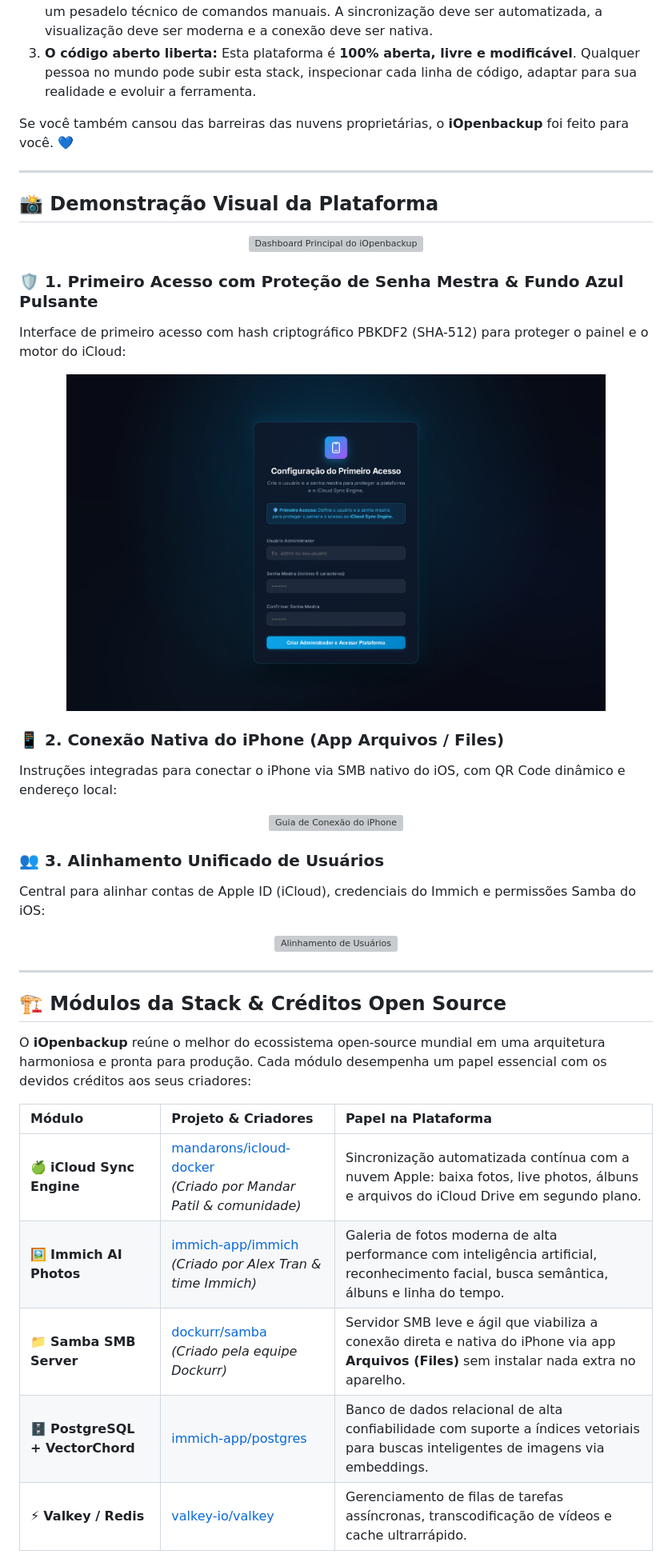
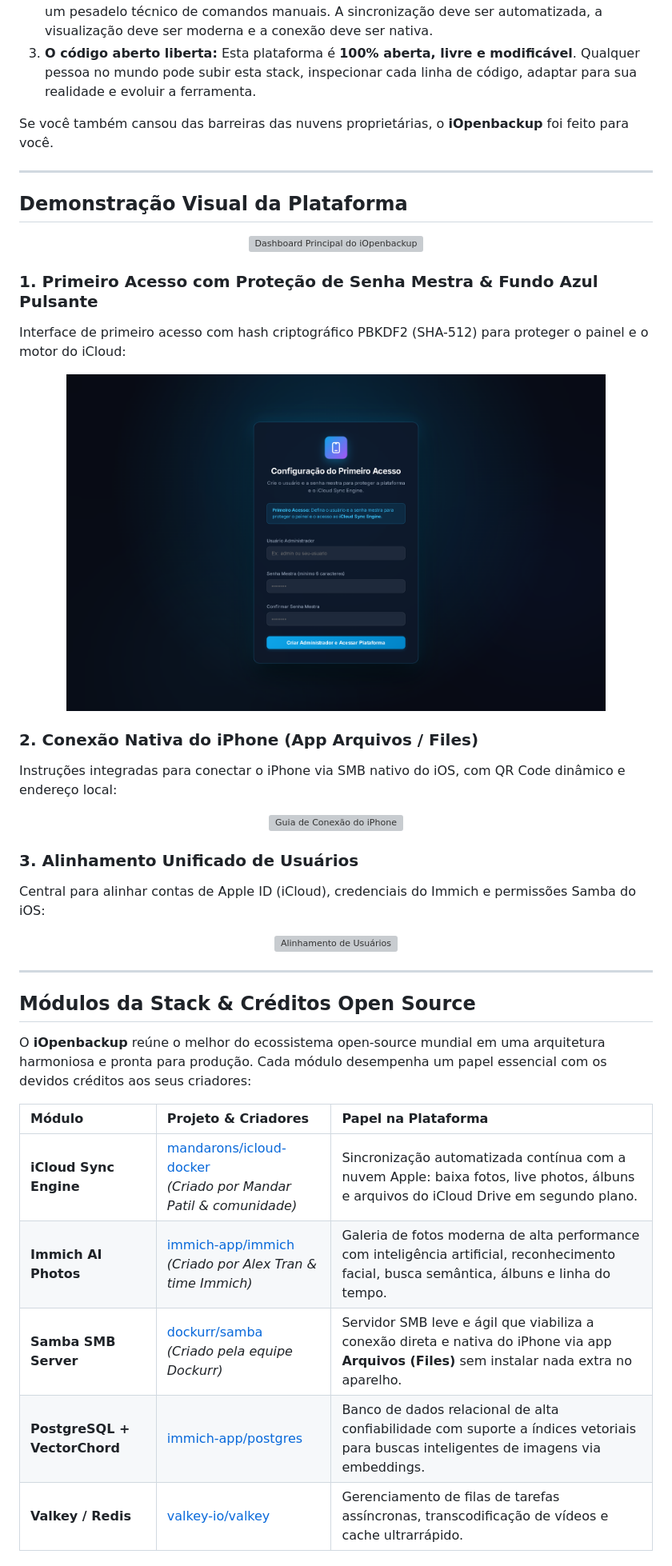
Before and after one commit to emersoncassis/iOpenbackup, a Markdown page: README.md, the part around one of its changes. Shown at 80% size. Rendered like a GitHub page; pictures changed too: docs/screenshots/01-primeiro-acesso.png; grey boxes are pictures that could not be loaded.

```diff
--- a/README.md
+++ b/README.md
@@ -16,29 +16,29 @@ Acreditamos que:
 2. **Simplicidade não deve custar privacidade:** Fazer backup do seu iPhone não precisa ser um pesadelo técnico de comandos manuais. A sincronização deve ser automatizada, a visualização deve ser moderna e a conexão deve ser nativa.
 3. **O código aberto liberta:** Esta plataforma é **100% aberta, livre e modificável**. Qualquer pessoa no mundo pode subir esta stack, inspecionar cada linha de código, adaptar para sua realidade e evoluir a ferramenta.
 
-Se você também cansou das barreiras das nuvens proprietárias, o **iOpenbackup** foi feito para você. 💙
+Se você também cansou das barreiras das nuvens proprietárias, o **iOpenbackup** foi feito para você.
 
 ---
 
-## 📸 Demonstração Visual da Plataforma
+## Demonstração Visual da Plataforma
 
 <p align="center">
   <img src="docs/screenshots/02-dashboard-principal.png" alt="Dashboard Principal do iOpenbackup" width="100%" style="border-radius: 12px; box-shadow: 0 10px 30px rgba(0,0,0,0.5);" />
 </p>
 
-### 🛡️ 1. Primeiro Acesso com Proteção de Senha Mestra & Fundo Azul Pulsante
+### 1. Primeiro Acesso com Proteção de Senha Mestra & Fundo Azul Pulsante
 Interface de primeiro acesso com hash criptográfico PBKDF2 (SHA-512) para proteger o painel e o motor do iCloud:
 <p align="center">
   <img src="docs/screenshots/01-primeiro-acesso.png" alt="Primeiro Acesso e Autenticação Mestra" width="85%" style="border-radius: 12px; box-shadow: 0 10px 30px rgba(0,0,0,0.5);" />
 </p>
 
-### 📱 2. Conexão Nativa do iPhone (App Arquivos / Files)
+### 2. Conexão Nativa do iPhone (App Arquivos / Files)
 Instruções integradas para conectar o iPhone via SMB nativo do iOS, com QR Code dinâmico e endereço local:
 <p align="center">
   <img src="docs/screenshots/03-conexao-iphone.png" alt="Guia de Conexão do iPhone" width="85%" style="border-radius: 12px; box-shadow: 0 10px 30px rgba(0,0,0,0.5);" />
 </p>
 
-### 👥 3. Alinhamento Unificado de Usuários
+### 3. Alinhamento Unificado de Usuários
 Central para alinhar contas de Apple ID (iCloud), credenciais do Immich e permissões Samba do iOS:
 <p align="center">
   <img src="docs/screenshots/04-alinhamento-usuarios.png" alt="Alinhamento de Usuários" width="85%" style="border-radius: 12px; box-shadow: 0 10px 30px rgba(0,0,0,0.5);" />
@@ -46,15 +46,15 @@ Central para alinhar contas de Apple ID (iCloud), credenciais do Immich e permis
 
 ---
 
-## 🏗️ Módulos da Stack & Créditos Open Source
+## Módulos da Stack & Créditos Open Source
 
 O **iOpenbackup** reúne o melhor do ecossistema open-source mundial em uma arquitetura harmoniosa e pronta para produção. Cada módulo desempenha um papel essencial com os devidos créditos aos seus criadores:
 
 | Módulo | Projeto & Criadores | Papel na Plataforma |
 | :--- | :--- | :--- |
-| 🍏 **iCloud Sync Engine** | [mandarons/icloud-docker](https://github.com/mandarons/icloud-docker)<br>*(Criado por Mandar Patil & comunidade)* | Sincronização automatizada contínua com a nuvem Apple: baixa fotos, live photos, álbuns e arquivos do iCloud Drive em segundo plano. |
-| 🖼️ **Immich AI Photos** | [immich-app/immich](https://github.com/immich-app/immich)<br>*(Criado por Alex Tran & time Immich)* | Galeria de fotos moderna de alta performance com inteligência artificial, reconhecimento facial, busca semântica, álbuns e linha do tempo. |
-| 📁 **Samba SMB Server** | [dockurr/samba](https://github.com/dockur/samba)<br>*(Criado pela equipe Dockurr)* | Servidor SMB leve e ágil que viabiliza a conexão direta e nativa do iPhone via app **Arquivos (Files)** sem instalar nada extra no aparelho. |
-| 🗄️ **PostgreSQL + VectorChord** | [immich-app/postgres](https://github.com/immich-app/immich) | Banco de dados relacional de alta confiabilidade com suporte a índices vetoriais para buscas inteligentes de imagens via embeddings. |
-| ⚡ **Valkey / Redis** | [valkey-io/valkey](https://github.com/valkey-io/valkey) | Gerenciamento de filas de tarefas assíncronas, transcodificação de vídeos e cache ultrarrápido. |
+| **iCloud Sync Engine** | [mandarons/icloud-docker](https://github.com/mandarons/icloud-docker)<br>*(Criado por Mandar Patil & comunidade)* | Sincronização automatizada contínua com a nuvem Apple: baixa fotos, live photos, álbuns e arquivos do iCloud Drive em segundo plano. |
+| **Immich AI Photos** | [immich-app/immich](https://github.com/immich-app/immich)<br>*(Criado por Alex Tran & time Immich)* | Galeria de fotos moderna de alta performance com inteligência artificial, reconhecimento facial, busca semântica, álbuns e linha do tempo. |
+| **Samba SMB Server** | [dockurr/samba](https://github.com/dockur/samba)<br>*(Criado pela equipe Dockurr)* | Servidor SMB leve e ágil que viabiliza a conexão direta e nativa do iPhone via app **Arquivos (Files)** sem instalar nada extra no aparelho. |
+| **PostgreSQL + VectorChord** | [immich-app/postgres](https://github.com/immich-app/immich) | Banco de dados relacional de alta confiabilidade com suporte a índices vetoriais para buscas inteligentes de imagens via embeddings. |
+| **Valkey / Redis** | [valkey-io/valkey](https://github.com/valkey-io/valkey) | Gerenciamento de filas de tarefas assíncronas, transcodificação de vídeos e cache ultrarrápido. |
 
```
Also changed, not shown: other parts of README.md (+23 -23 lines), 7 other files.
